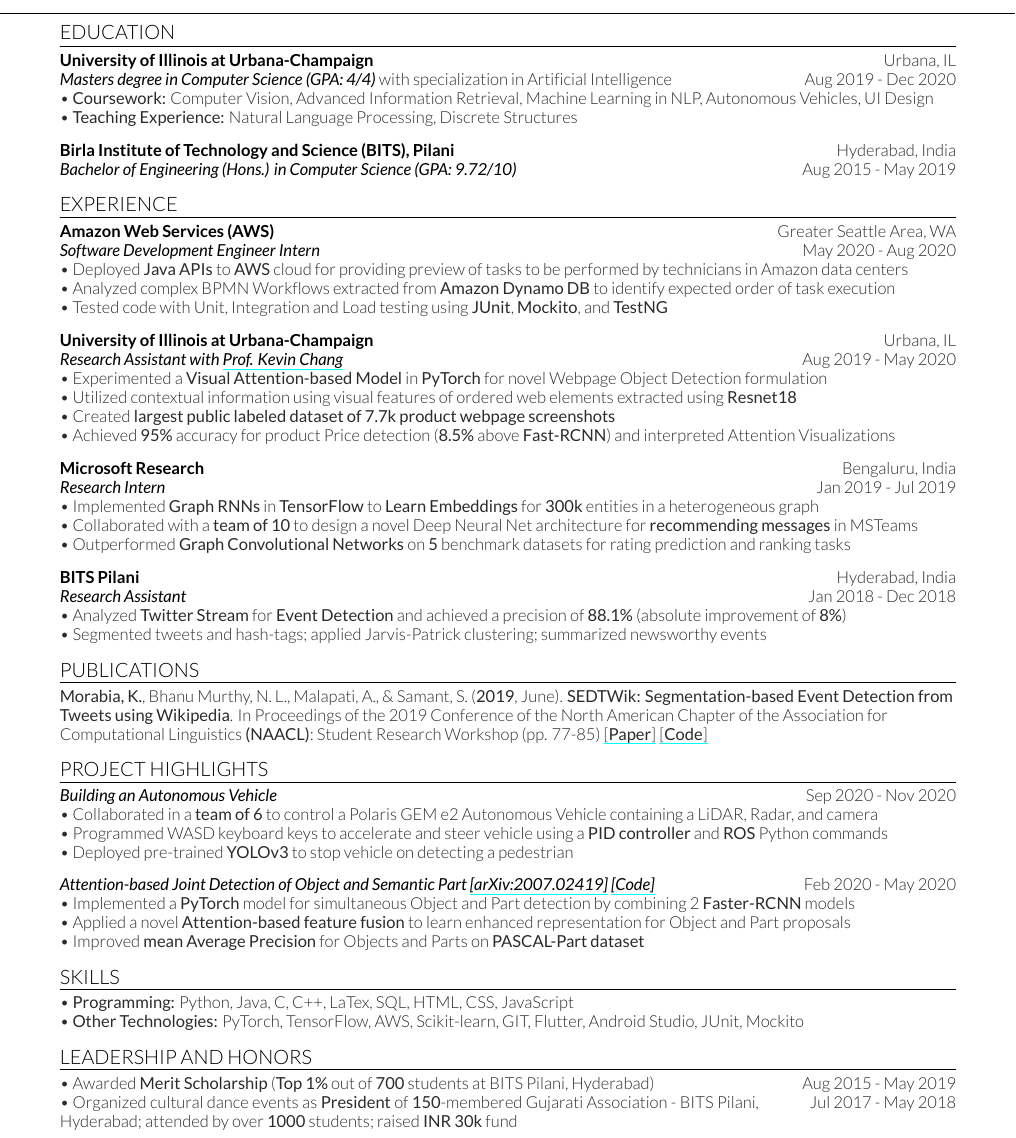
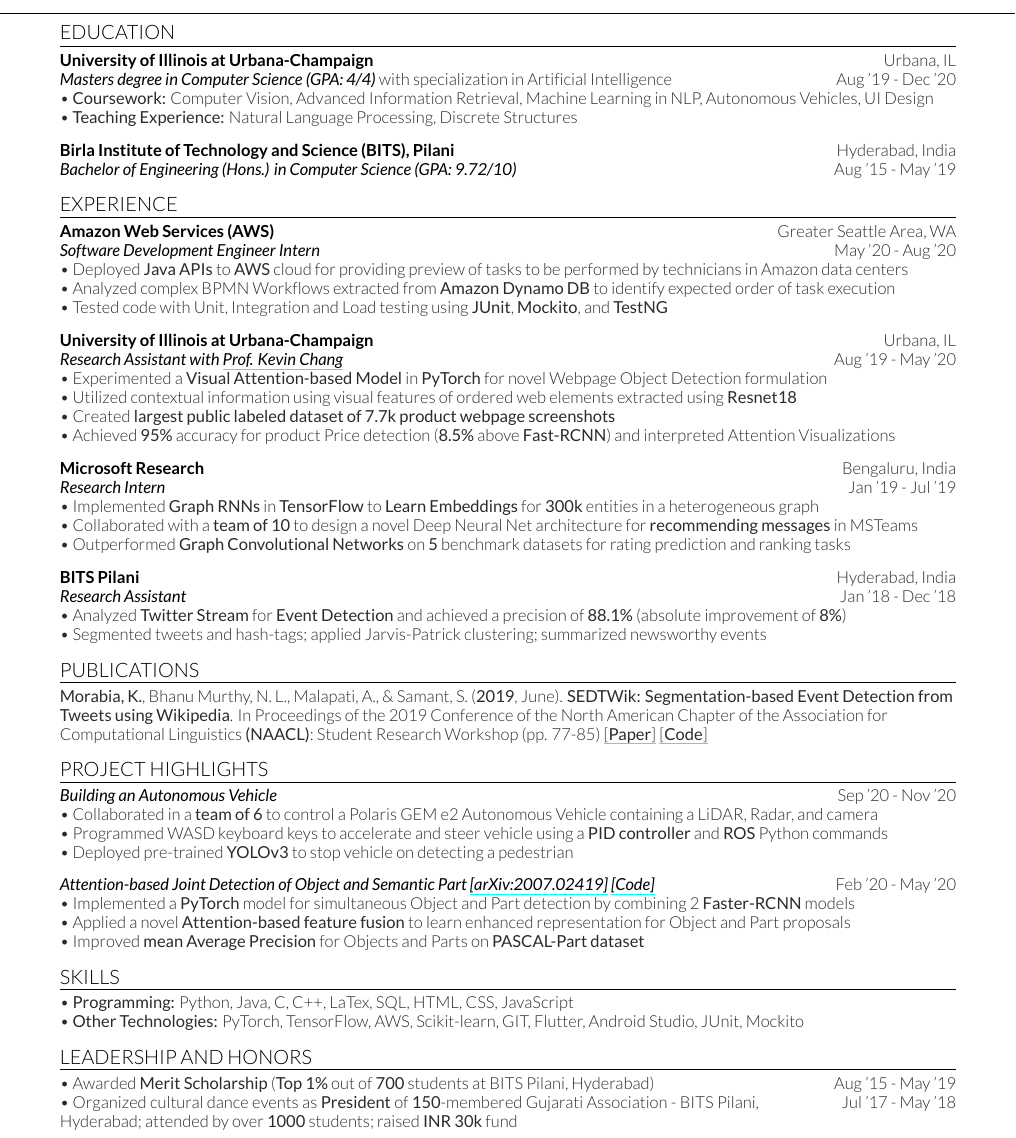
Before and after one commit to kevalmorabia97/Latex-Resume-Keval-Morabia, a LaTeX CV (Resume.tex): part of the page, cut so that both start at the same text. Compiled offline with XeLaTeX.

Commit message:
change date format

```diff
--- a/Resume.tex
+++ b/Resume.tex
@@ -32,13 +32,13 @@
 \hrulefill
 
 \subsection{University of Illinois at Urbana-Champaign \hfill \normalfont Urbana, IL}
-\position{Masters degree in Computer Science (GPA: 4/4) \normalfont with specialization in Artificial Intelligence}{Aug 2019 - Dec 2020}
+\position{Masters degree in Computer Science (GPA: 4/4) \normalfont with specialization in Artificial Intelligence}{Aug '19 - Dec '20}
 \pt \textbf{Coursework:} Computer Vision, Advanced Information Retrieval, Machine Learning in NLP, Autonomous Vehicles, UI Design \\
 \pt \textbf{Teaching Experience:} Natural Language Processing, Discrete Structures
 \sectionsep
 
 \subsection{Birla Institute of Technology and Science (BITS), Pilani \hfill \normalfont Hyderabad, India}
-\position{Bachelor of Engineering (Hons.) in Computer Science (GPA: 9.72/10) \normalfont}{Aug 2015 - May 2019}
+\position{Bachelor of Engineering (Hons.) in Computer Science (GPA: 9.72/10) \normalfont}{Aug '15 - May '19}
 % \pt \textbf{Electives:} Artificial Intelligence, Machine Learning, Information Retrieval, Data Mining, Number Theory, Cryptography \\
 % \pt \textbf{Teaching Experience:} Data Mining, Object-oriented Programming
 \sectionsep
@@ -50,14 +50,14 @@
 \hrulefill
 
 \subsection{Amazon Web Services (AWS) \hfill \normalfont Greater Seattle Area, WA}
-\position{Software Development Engineer Intern}{May 2020 - Aug 2020}
+\position{Software Development Engineer Intern}{May '20 - Aug '20}
 \pt Deployed \textbf{Java APIs} to \textbf{AWS} cloud for providing preview of tasks to be performed by technicians in Amazon data centers \\
 \pt Analyzed complex BPMN Workflows extracted from \textbf{Amazon Dynamo DB} to identify expected order of task execution \\
 \pt Tested code with Unit, Integration and Load testing using \textbf{JUnit}, \textbf{Mockito}, and \textbf{TestNG}
 \sectionsep
 
 \subsection{University of Illinois at Urbana-Champaign \hfill \normalfont Urbana, IL}
-\position{Research Assistant with \href{http://www.forwarddatalab.org/kevinccchang}{\textbf{Prof. Kevin Chang}}}{Aug 2019 - May 2020}
+\position{Research Assistant with \href{http://www.forwarddatalab.org/kevinccchang}{\textbf{Prof. Kevin Chang}}}{Aug '19 - May '20}
 \pt Experimented a \textbf{Visual Attention-based Model} in \textbf{PyTorch} for novel Webpage Object Detection formulation \\
 \pt Utilized contextual information using visual features of ordered web elements extracted using \textbf{Resnet18} \\
 \pt Created \textbf{largest public labeled dataset of 7.7k product webpage screenshots} \\
@@ -65,14 +65,14 @@
 \sectionsep
 
 \subsection{Microsoft Research \hfill \normalfont Bengaluru, India}
-\position{Research Intern}{Jan 2019 - Jul 2019}
+\position{Research Intern}{Jan '19 - Jul '19}
 \pt Implemented \textbf{Graph RNNs} in \textbf{TensorFlow} to \textbf{Learn Embeddings} for \textbf{300k} entities in a heterogeneous graph \\
 \pt Collaborated with a \textbf{team of 10} to design a novel Deep Neural Net architecture for \textbf{recommending messages} in MSTeams \\
 \pt Outperformed \textbf{Graph Convolutional Networks} on \textbf{5} benchmark datasets for rating prediction and ranking tasks
 \sectionsep
 
 \subsection{BITS Pilani \hfill \normalfont Hyderabad, India}
-\position{Research Assistant}{Jan 2018 - Dec 2018}
+\position{Research Assistant}{Jan '18 - Dec '18}
 \pt Analyzed \textbf{Twitter Stream} for \textbf{Event Detection} and achieved a precision of \textbf{88.1\%} (absolute improvement of \textbf{8\%}) \\
 \pt Segmented tweets and hash-tags; applied Jarvis-Patrick clustering; summarized newsworthy events
 \sectionsep
@@ -97,13 +97,13 @@
 % \pt Built an application in \textbf{JavaFX} for \textbf{Frequent Patterns \& Association Rule Mining} using Apriori algorithm \href{https://github.com/kevalmorabia97/FPARM-Frequent-Patterns-and-Association-Rule-Miner}{[\textbf{Code}]}
 
 %%%%% ELABORATED FORMAT %%%%%
-\position{Building an Autonomous Vehicle}{Sep 2020 - Nov 2020}
+\position{Building an Autonomous Vehicle}{Sep '20 - Nov '20}
 \pt Collaborated in a \textbf{team of 6} to control a Polaris GEM e2 Autonomous Vehicle containing a LiDAR, Radar, and camera \\
 \pt Programmed WASD keyboard keys to accelerate and steer vehicle using a \textbf{PID controller} and \textbf{ROS} Python commands \\
 \pt Deployed pre-trained \textbf{YOLOv3} to stop vehicle on detecting a pedestrian
 \sectionsep
 
-\position{Attention-based Joint Detection of Object and Semantic Part \href{https://arxiv.org/abs/2007.02419}{[\textbf{arXiv:2007.02419}]}  \href{https://github.com/kevalmorabia97/Object-and-Semantic-Part-Detection-pyTorch}{[\textbf{Code}]}}{Feb 2020 - May 2020}
+\position{Attention-based Joint Detection of Object and Semantic Part \href{https://arxiv.org/abs/2007.02419}{[\textbf{arXiv:2007.02419}]}  \href{https://github.com/kevalmorabia97/Object-and-Semantic-Part-Detection-pyTorch}{[\textbf{Code}]}}{Feb '20 - May '20}
 \pt Implemented a \textbf{PyTorch} model for simultaneous Object and Part detection by combining 2 \textbf{Faster-RCNN} models \\
 \pt Applied a novel \textbf{Attention-based feature fusion} to learn enhanced representation for Object and Part proposals \\
 \pt Improved \textbf{mean Average Precision} for Objects and Parts on \textbf{PASCAL-Part dataset}
@@ -130,14 +130,14 @@
 	\pt Awarded \textbf{Merit Scholarship} (\textbf{Top 1\%} out of \textbf{700} students at BITS Pilani, Hyderabad)
 \end{minipage}%
 \begin{minipage}[t]{.22\textwidth}
-	\hfill Aug 2015 - May 2019
+	\hfill Aug '15 - May '19
 \end{minipage}
 
 \begin{minipage}[t]{.78\textwidth}
 	\pt Organized cultural dance events as \textbf{President} of \textbf{150}-membered Gujarati Association - BITS Pilani, Hyderabad; attended by over \textbf{1000} students; raised \textbf{INR 30k} fund
 \end{minipage}%
 \begin{minipage}[t]{.22\textwidth}
-	\hfill Jul 2017 - May 2018
+	\hfill Jul '17 - May '18
 \end{minipage}
 
 %\sectionsep
```
Also changed, not shown: Resume.jpg, Resume.pdf.
